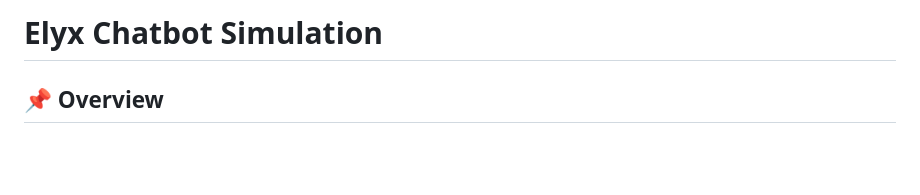
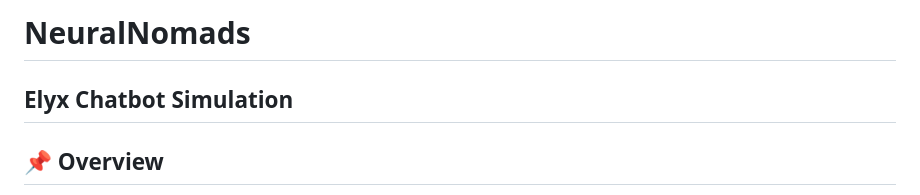
Before and after one commit to Eagl-e-ye/NeuralNomads, a Markdown page: README.md, the part around the change. Drawn GitHub-style; blank space fills up the shorter version.

Commit message:
Rename project to NeuralNomads and update header

```diff
--- a/README.md
+++ b/README.md
@@ -1,4 +1,5 @@
-# Elyx Chatbot Simulation
+# NeuralNomads
+## Elyx Chatbot Simulation
 
 ## 📌 Overview
 This project is an **8-month long chatbot simulation** that models interactions between a patient and a team of virtual healthcare experts.
```
